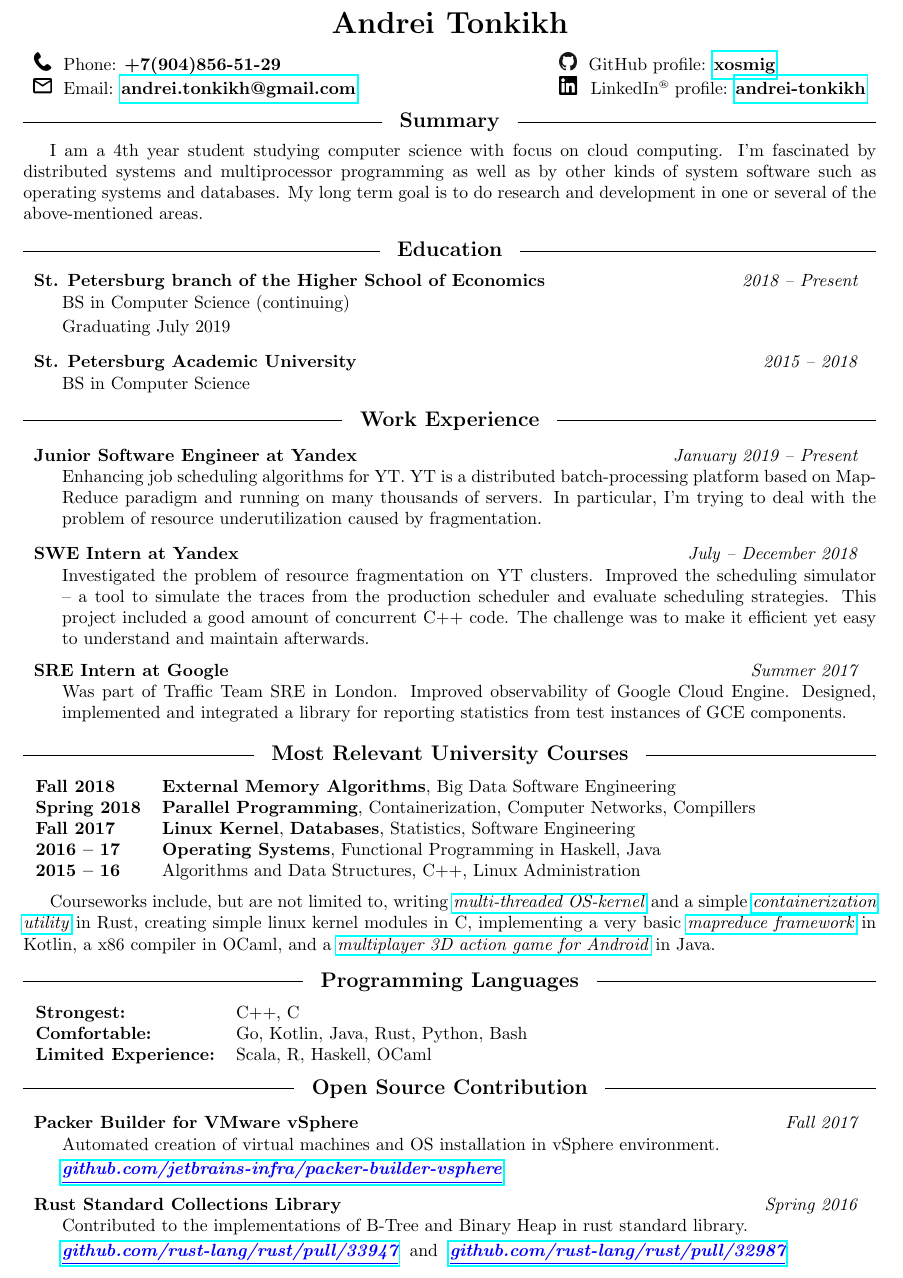
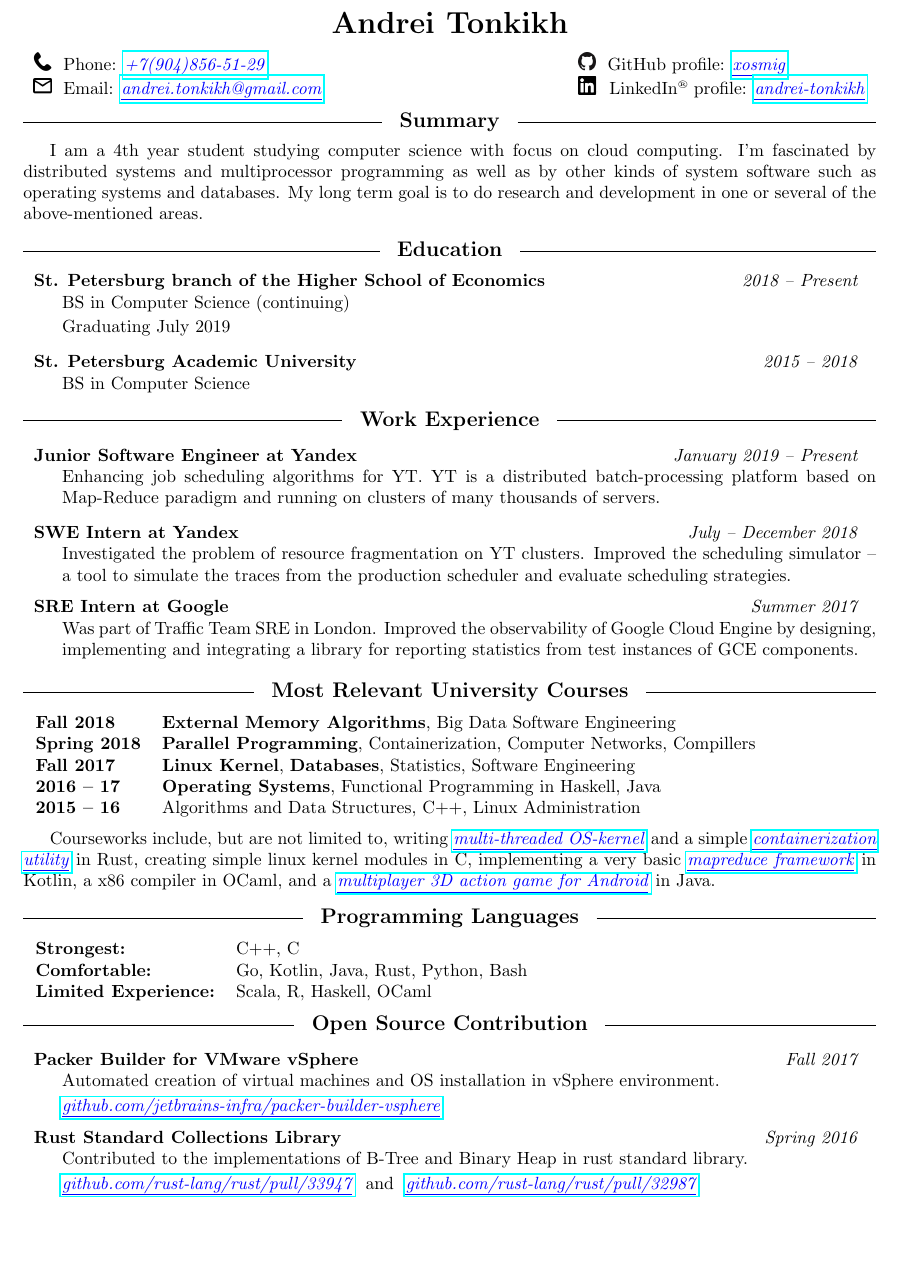
Before and after one commit to xosmig/resume, a LaTeX CV (resume.tex): part of the page, cut so that both start at the same text, the shorter picture padded with empty space. Compiled offline with pdfLaTeX.

Commit message:
Improve wording and hyperlinks

```diff
--- a/resume.tex
+++ b/resume.tex
@@ -4,6 +4,8 @@
 \usepackage{array}
 \usepackage{graphicx}
 \usepackage{fix-cm}
+% provides \ul command which is an improved version of \underline
+\usepackage{soul}
 
 %
 \usepackage{xcolor}
@@ -11,7 +13,7 @@
 
 \usepackage{enumitem} % advanced enumerate, allows me to set leftmargin
 
-\def\lnk#1#2{\href{#1}{\textcolor{blue}{\tbf{\textit{\underline{#2}}}}}}
+\def\lnk#1#2{\href{#1}{\textcolor{blue}{\textit{\ul{#2}}}}}
 
 \def\tbf{\textbf}
 \def\ttt{\texttt}
@@ -81,7 +88,7 @@
 \begin{center} {\LARGE \textbf{Andrei Tonkikh}} \end{center}
 
 \tabx {l C l}
-\phone Phone: \tbf{+7(904)856-51-29}        && \github GitHub profile: \xosmigGh \\
+\phone Phone: \phoneCallto                  && \github GitHub profile: \xosmigGh \\
 \email Email: \andreiTonkikhGmail           && \linkedin LinkedIn\regmark\space profile: \meAtLinkedIn \\
 \end{tabularx}
 
@@ -113,22 +120,20 @@ My long term goal is to do research and development in one or several of the abo
     \subitem
     Enhancing job scheduling algorithms for YT.
     YT is a distributed batch-processing platform based on Map-Reduce paradigm and
-    running on many thousands of servers.
-    In particular, I'm trying to deal with the problem of resource underutilization caused by fragmentation.
+    running on clusters of many thousands of servers.
   \end{itemize}
 
   \resTime{SWE Intern at Yandex} {July -- December 2018}
     \subitem
     Investigated the problem of resource fragmentation on YT clusters.
     Improved the scheduling simulator -- a tool to simulate the traces from the production scheduler and
-    evaluate scheduling strategies. This project included a good amount of concurrent C++ code.
-    The challenge was to make it efficient yet easy to understand and maintain afterwards.
+    evaluate scheduling strategies.
   \endres
 
   \resTime{SRE Intern at Google} {Summer 2017}
     \subitem
-      Was part of Traffic Team SRE in London. Improved observability of Google Cloud Engine.
-      Designed, implemented and integrated a library for
+      Was part of Traffic Team SRE in London. Improved the observability of Google Cloud Engine
+      by designing, implementing and integrating a library for
       reporting statistics from test instances of GCE components.
   \endres
 \endreslist
@@ -146,12 +151,12 @@ My long term goal is to do research and development in one or several of the abo
 
 \medskip
 Courseworks include, but are not limited to,
-writing \href{https://github.com/xosmig/xo_os}{\textit{multi-threaded OS-kernel}}
-  and a simple \href{https://github.com/xosmig/aucont}{\textit{containerization utility}} in Rust,
+writing \lnk{https://github.com/xosmig/xo_os}{multi-threaded OS-kernel} and a simple
+\lnk{https://github.com/xosmig/aucont}{containerization utility} in Rust,
 creating simple linux kernel modules in C,
-implementing a very basic \href{https://github.com/xosmig/MyLittleMapReduce}{\textit{mapreduce framework}} in Kotlin,
+implementing a very basic \lnk{https://github.com/xosmig/MyLittleMapReduce}{mapreduce framework} in Kotlin,
 a x86 compiler in OCaml,
-and a \href{https://github.com/niksaz/blackout}{\textit{multiplayer 3D action game for Android}} in Java.
+and a \lnk{https://github.com/niksaz/blackout}{multiplayer 3D action game for Android} in Java.
 
 \headline{Programming Languages}
 
```
Also changed, not shown: resume.pdf, resume.tex (13 more changed lines).
